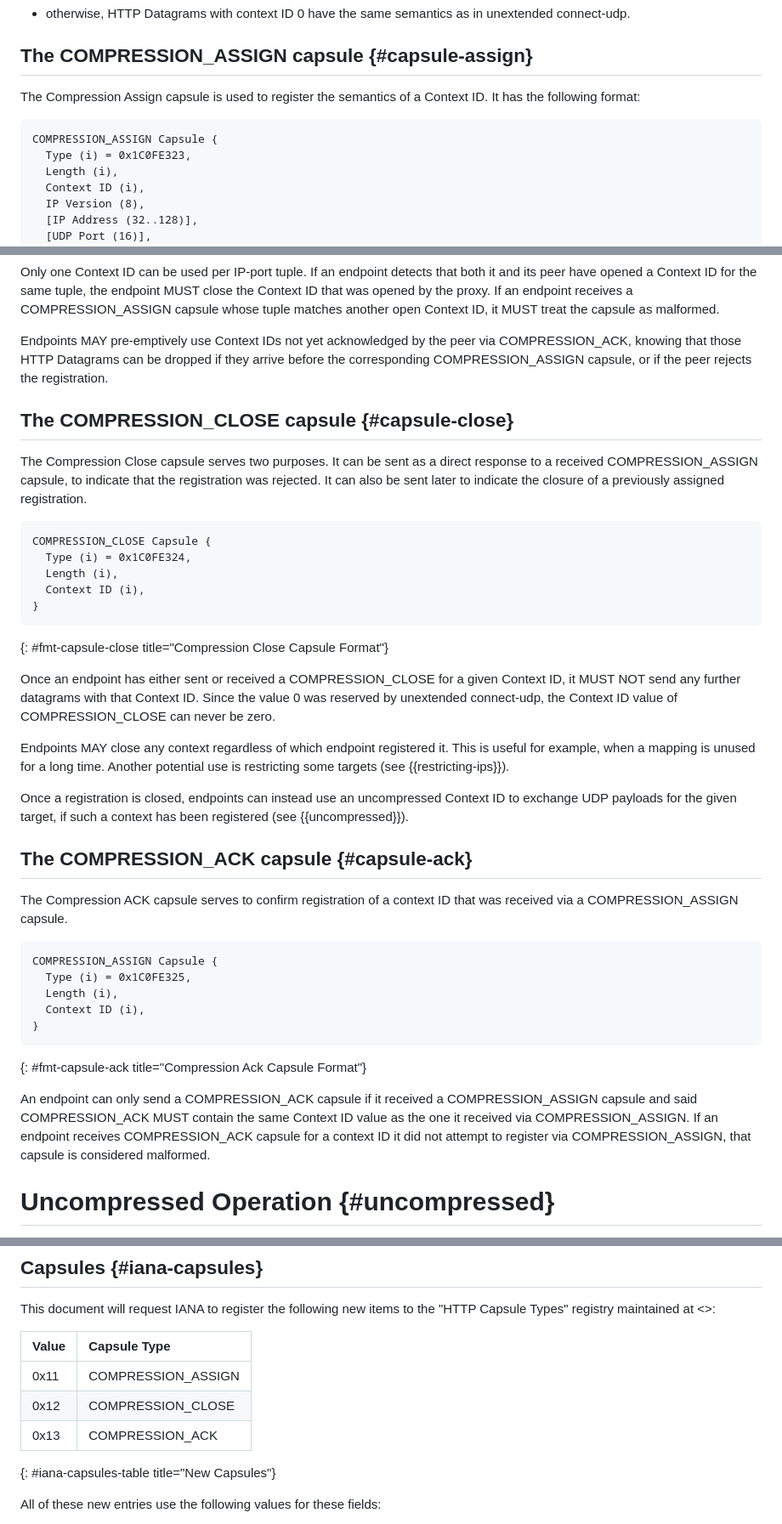
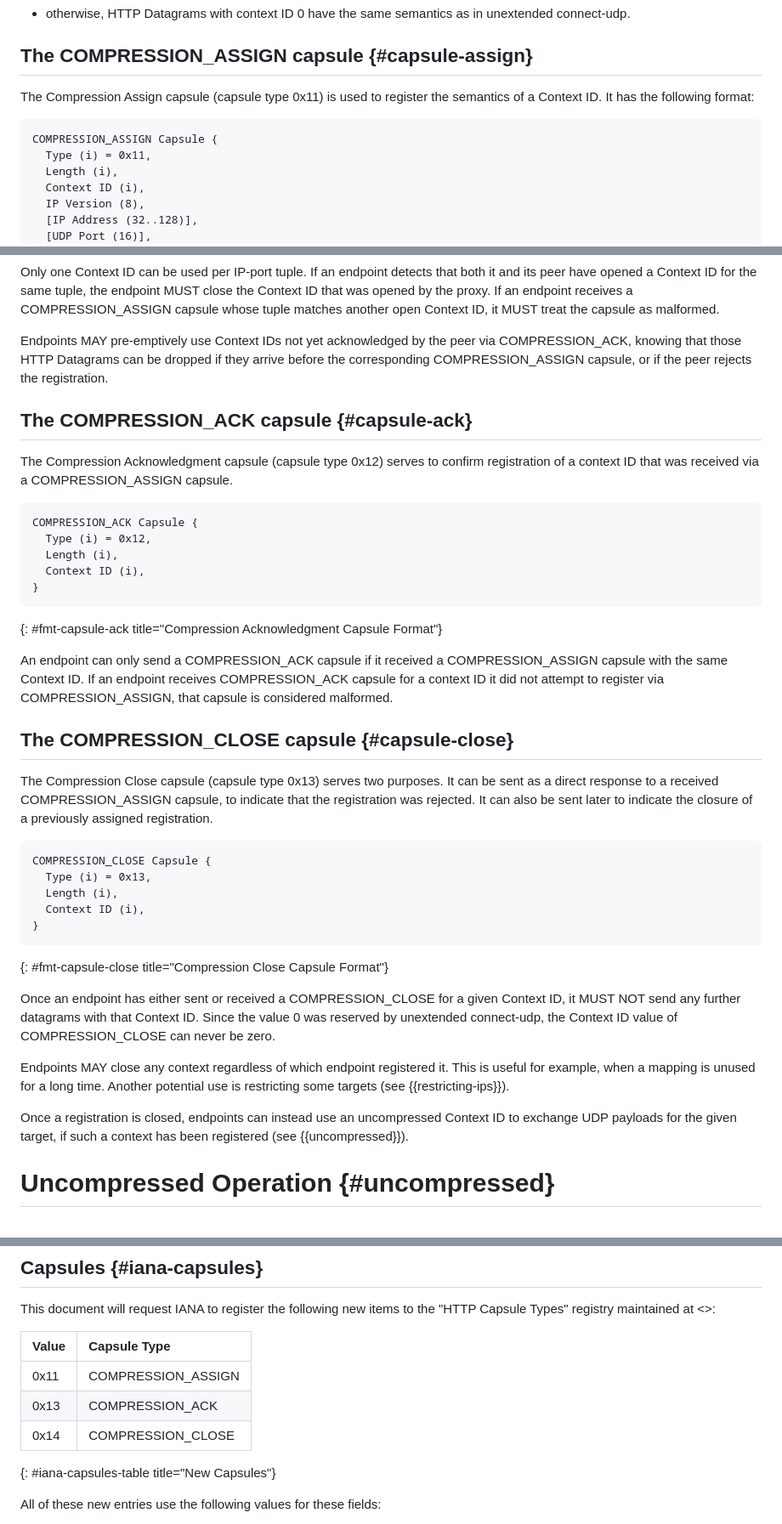
Before and after one commit to ietf-wg-masque/draft-ietf-masque-connect-udp-listen, a Markdown page: draft-ietf-masque-connect-udp-listen.md, 3 parts joined by grey strips. Shown at 85% size. Drawn GitHub-style.

Commit message:
Fix capsule types also reorder ack ahead of close

```diff
--- a/draft-ietf-masque-connect-udp-listen.md
+++ b/draft-ietf-masque-connect-udp-listen.md
@@ -142,12 +142,12 @@ template. When the mechanism from this document is in use:
 
 ## The COMPRESSION_ASSIGN capsule {#capsule-assign}
 
-The Compression Assign capsule is used to register the semantics of a
-Context ID. It has the following format:
+The Compression Assign capsule (capsule type 0x11) is used to register the
+semantics of a Context ID. It has the following format:
 
 ~~~
 COMPRESSION_ASSIGN Capsule {
-  Type (i) = 0x1C0FE323,
+  Type (i) = 0x11,
   Length (i),
   Context ID (i),
   IP Version (8),
@@ -223,16 +223,36 @@ via COMPRESSION_ACK, knowing that those HTTP Datagrams can be dropped if
 they arrive before the corresponding COMPRESSION_ASSIGN capsule, or if the
 peer rejects the registration.
 
+## The COMPRESSION_ACK capsule {#capsule-ack}
+
+The Compression Acknowledgment capsule (capsule type 0x12) serves to confirm
+registration of a context ID that was received via a COMPRESSION_ASSIGN
+capsule.
+
+~~~
+COMPRESSION_ACK Capsule {
+  Type (i) = 0x12,
+  Length (i),
+  Context ID (i),
+}
+~~~
+{: #fmt-capsule-ack title="Compression Acknowledgment Capsule Format"}
+
+An endpoint can only send a COMPRESSION_ACK capsule if it received a
+COMPRESSION_ASSIGN capsule with the same Context ID. If an endpoint receives
+COMPRESSION_ACK capsule for a context ID it did not attempt to register via
+COMPRESSION_ASSIGN, that capsule is considered malformed.
+
 ## The COMPRESSION_CLOSE capsule {#capsule-close}
 
-The Compression Close capsule serves two purposes. It can be sent as a
-direct response to a received COMPRESSION_ASSIGN capsule, to indicate that
-the registration was rejected. It can also be sent later to indicate the
-closure of a previously assigned registration.
+The Compression Close capsule (capsule type 0x13) serves two purposes. It
+can be sent as a direct response to a received COMPRESSION_ASSIGN capsule,
+to indicate that the registration was rejected. It can also be sent later to
+indicate the closure of a previously assigned registration.
 
 ~~~
 COMPRESSION_CLOSE Capsule {
-  Type (i) = 0x1C0FE324,
+  Type (i) = 0x13,
   Length (i),
   Context ID (i),
 }
@@ -251,27 +271,6 @@ Another potential use is restricting some targets (see {{restricting-ips}}).
 Once a registration is closed, endpoints can instead use an uncompressed
 Context ID to exchange UDP payloads for the given target, if such a context
 has been registered (see {{uncompressed}}).
-
-## The COMPRESSION_ACK capsule {#capsule-ack}
-
-The Compression ACK capsule serves to confirm registration of a context ID
-that was received via a COMPRESSION_ASSIGN capsule.
-
-~~~
-COMPRESSION_ASSIGN Capsule {
-  Type (i) = 0x1C0FE325,
-  Length (i),
-  Context ID (i),
-}
-~~~
-{: #fmt-capsule-ack title="Compression Ack Capsule Format"}
-
-An endpoint can only send a COMPRESSION_ACK capsule if it received a
-COMPRESSION_ASSIGN capsule and said COMPRESSION_ACK MUST contain the same
-Context ID value as the one it received via COMPRESSION_ASSIGN. If an
-endpoint receives COMPRESSION_ACK capsule for a context ID it did not
-attempt to register via COMPRESSION_ASSIGN, that capsule is considered
-malformed.
 
 # Uncompressed Operation {#uncompressed}
 
@@ -483,8 +482,8 @@ This document will request IANA to register the following new items to the
 | Value |    Capsule Type    |
 |:------|:-------------------|
 |  0x11 | COMPRESSION_ASSIGN |
-|  0x12 | COMPRESSION_CLOSE  |
 |  0x13 | COMPRESSION_ACK    |
+|  0x14 | COMPRESSION_CLOSE  |
 {: #iana-capsules-table title="New Capsules"}
 
 All of these new entries use the following values for these fields:
```
